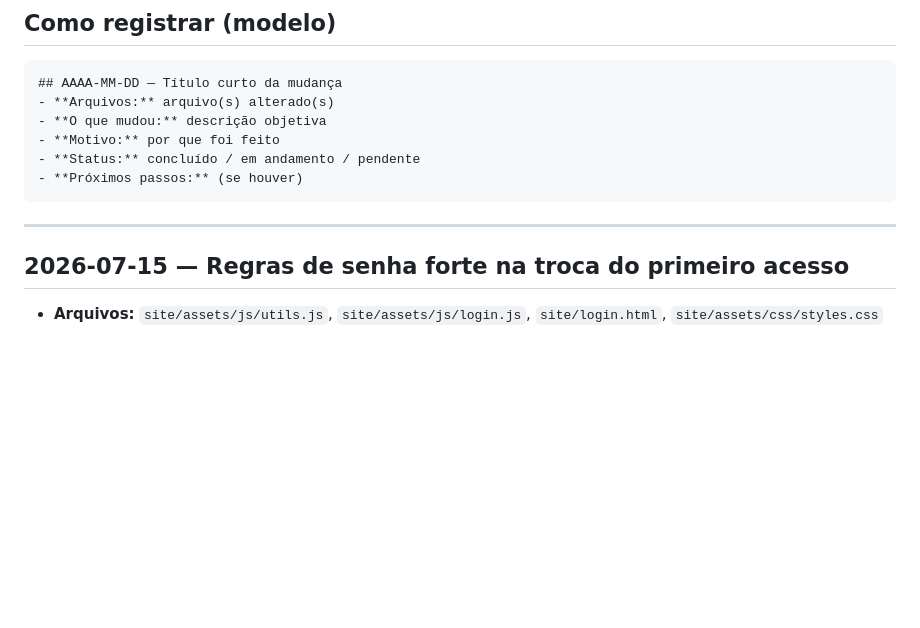
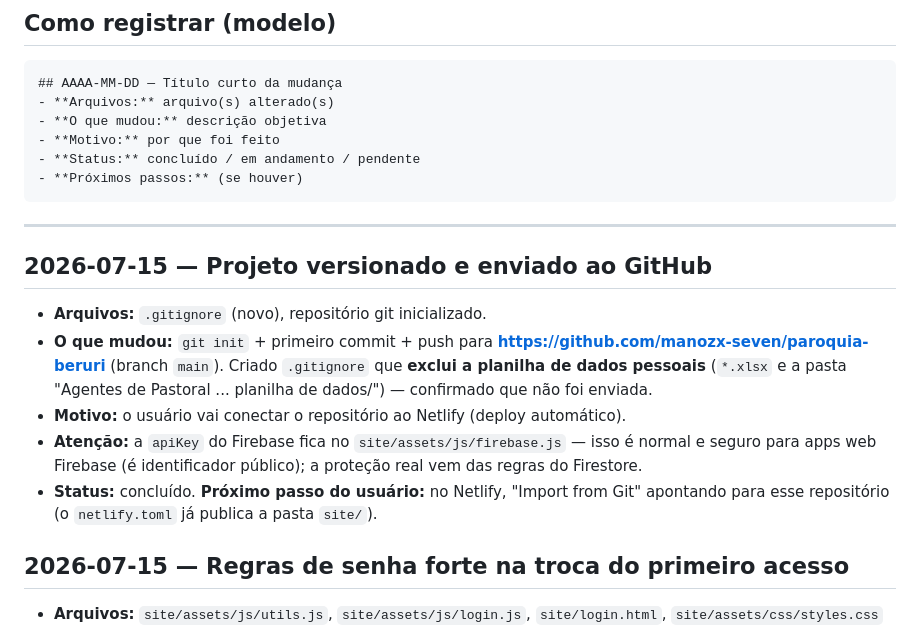
Before and after one commit to manozx-seven/paroquia-beruri, a Markdown page: atualizacoes.md, the part around the change. Drawn GitHub-style; blank space fills up the shorter version.

Commit message:
docs: registra push inicial no GitHub em atualizacoes.md
Co-Authored-By: Claude Opus 4.8 (1M context) <noreply@anthropic.com>

````diff
--- a/atualizacoes.md
+++ b/atualizacoes.md
@@ -19,6 +19,18 @@
 ```
 
 ---
+
+## 2026-07-15 — Projeto versionado e enviado ao GitHub
+- **Arquivos:** `.gitignore` (novo), repositório git inicializado.
+- **O que mudou:** `git init` + primeiro commit + push para
+  **https://github.com/manozx-seven/paroquia-beruri** (branch `main`).
+  Criado `.gitignore` que **exclui a planilha de dados pessoais** (`*.xlsx` e a pasta
+  "Agentes de Pastoral ... planilha de dados/") — confirmado que não foi enviada.
+- **Motivo:** o usuário vai conectar o repositório ao Netlify (deploy automático).
+- **Atenção:** a `apiKey` do Firebase fica no `site/assets/js/firebase.js` — isso é normal e seguro
+  para apps web Firebase (é identificador público); a proteção real vem das regras do Firestore.
+- **Status:** concluído. **Próximo passo do usuário:** no Netlify, "Import from Git" apontando para
+  esse repositório (o `netlify.toml` já publica a pasta `site/`).
 
 ## 2026-07-15 — Regras de senha forte na troca do primeiro acesso
 - **Arquivos:** `site/assets/js/utils.js`, `site/assets/js/login.js`, `site/login.html`, `site/assets/css/styles.css`
````
